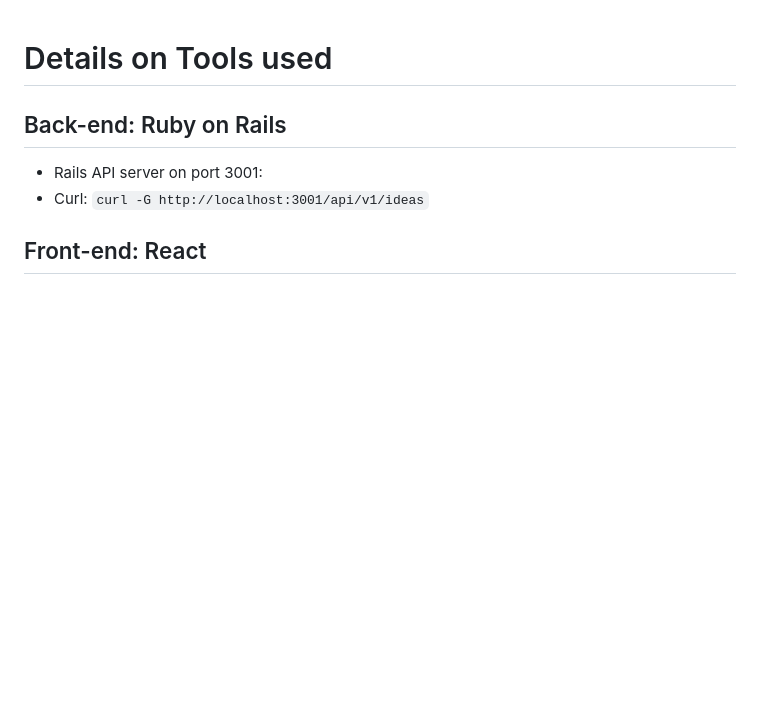
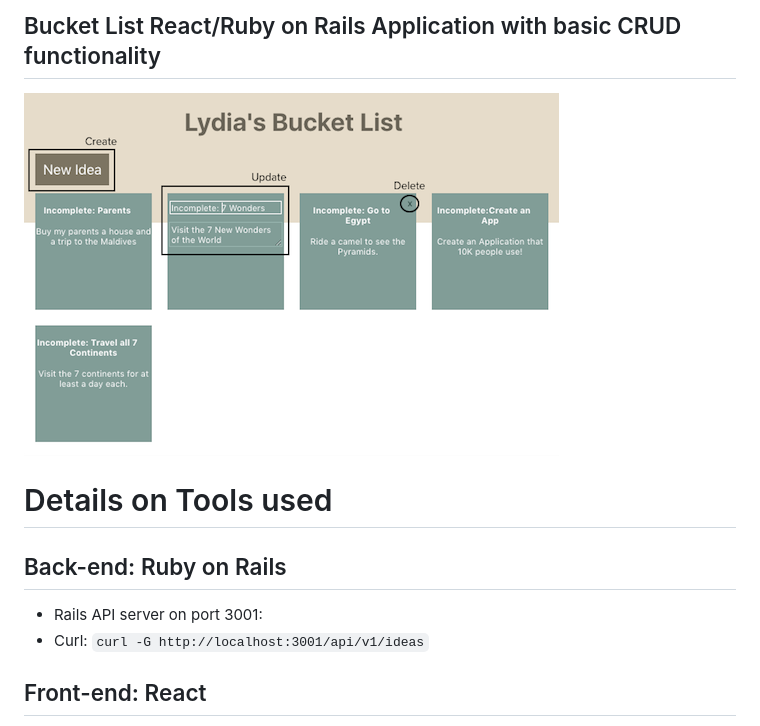
Before and after one commit to lydiachoi/bucket-list-app, a Markdown page: README.md, the part around the change. Rendered like a GitHub page; pictures changed too: images/finalpicture.png (added); blank space fills up the shorter version.

Commit message:
wrap up readme and image

```diff
--- a/README.md
+++ b/README.md
@@ -1,3 +1,7 @@
+## Bucket List React/Ruby on Rails Application with basic CRUD functionality ##
+
+![Final Image](images/finalpicture.png "Sampe Final Image of Application")
+
 # Details on Tools used #
 
 ## Back-end: Ruby on Rails ##
```
